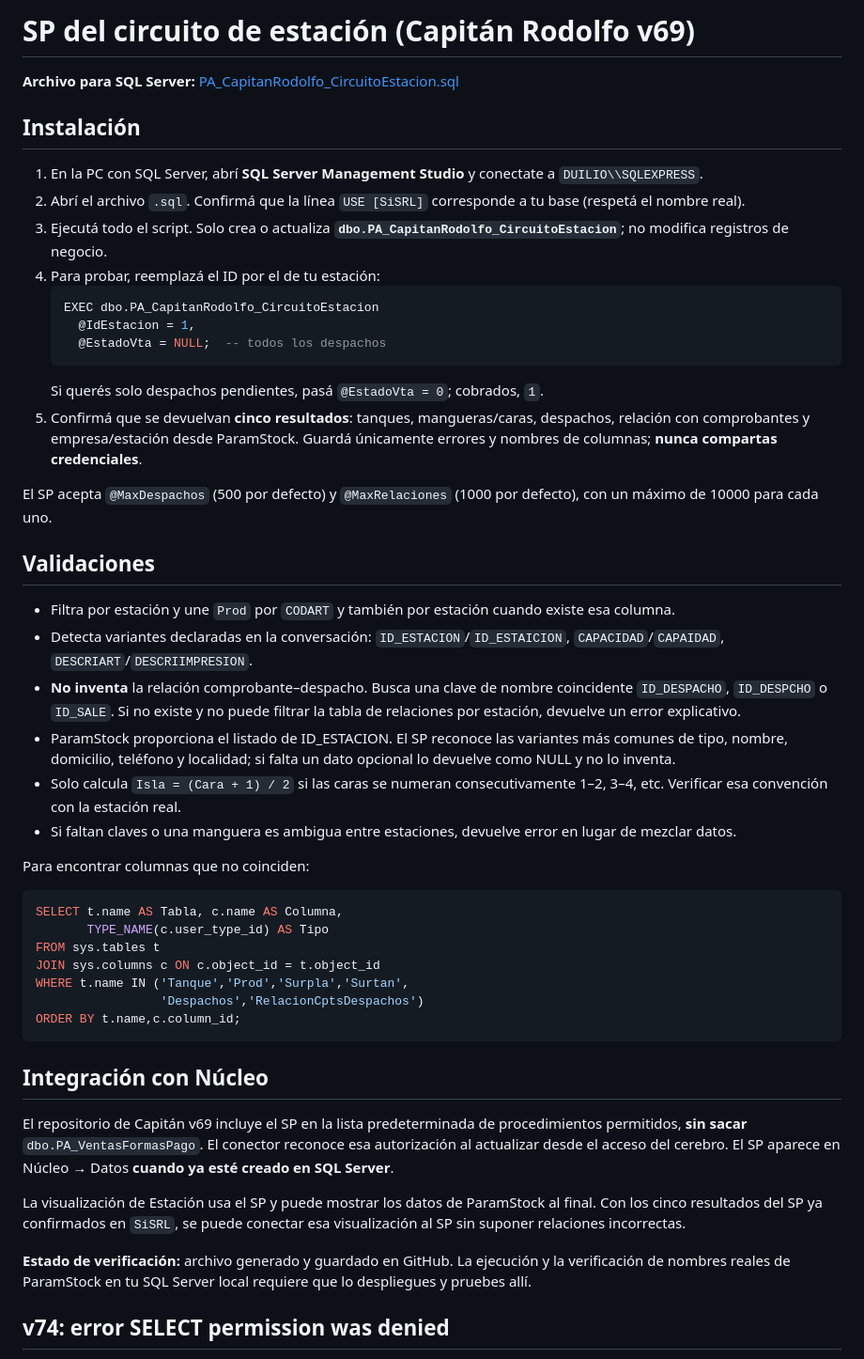
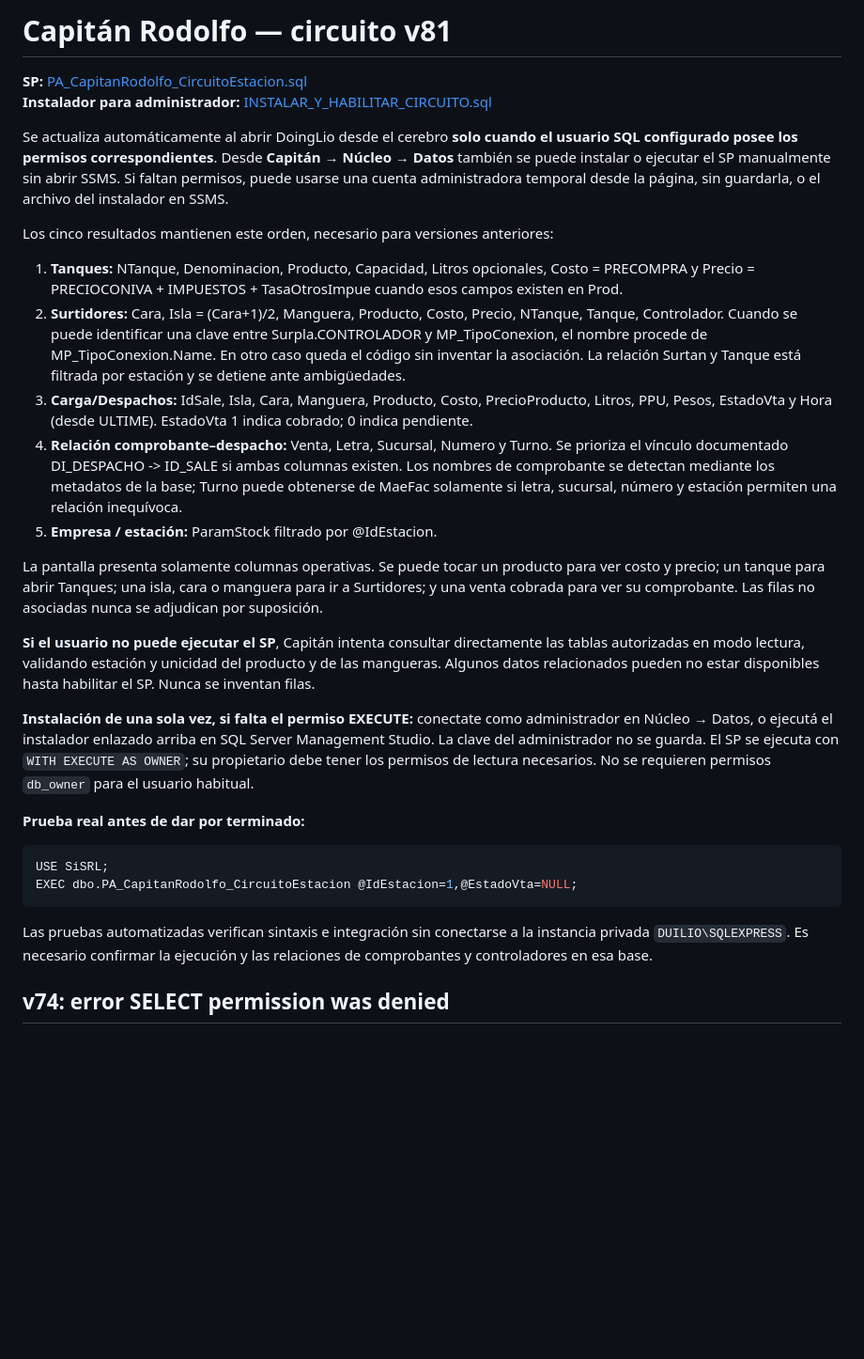
Before and after one commit to DuilioMF/capitan-rodolfo, a Markdown page: sql/README_CircuitoEstacion.md, the part around the change. Shown at 94% size. Rendered like a GitHub page; blank space fills up the shorter version.

Commit message:
v81: documentar Tanques Surtidores Carga, precios, controladores y navegación del circuito

````diff
--- a/sql/README_CircuitoEstacion.md
+++ b/sql/README_CircuitoEstacion.md
@@ -1,51 +1,63 @@
-# SP del circuito de estación (Capitán Rodolfo v69)
+# Capitán Rodolfo — circuito v81
 
-**Archivo para SQL Server:** [PA_CapitanRodolfo_CircuitoEstacion.sql](PA_CapitanRodolfo_CircuitoEstacion.sql)
+**SP:** [PA_CapitanRodolfo_CircuitoEstacion.sql](PA_CapitanRodolfo_CircuitoEstacion.sql)
+**Instalador para administrador:** [INSTALAR_Y_HABILITAR_CIRCUITO.sql](INSTALAR_Y_HABILITAR_CIRCUITO.sql)
 
-## Instalación
+Se actualiza automáticamente al abrir DoingLio desde el cerebro **solo cuando
+el usuario SQL configurado posee los permisos correspondientes**. Desde
+**Capitán → Núcleo → Datos** también se puede instalar o ejecutar el SP
+manualmente sin abrir SSMS. Si faltan permisos, puede usarse una cuenta
+administradora temporal desde la página, sin guardarla, o el archivo del
+instalador en SSMS.
 
-1. En la PC con SQL Server, abrí **SQL Server Management Studio** y conectate a `DUILIO\\SQLEXPRESS`.
-2. Abrí el archivo `.sql`. Confirmá que la línea `USE [SiSRL]` corresponde a tu base (respetá el nombre real).
-3. Ejecutá todo el script. Solo crea o actualiza **`dbo.PA_CapitanRodolfo_CircuitoEstacion`**; no modifica registros de negocio.
-4. Para probar, reemplazá el ID por el de tu estación:
-   ```sql
-   EXEC dbo.PA_CapitanRodolfo_CircuitoEstacion
-     @IdEstacion = 1,
-     @EstadoVta = NULL;  -- todos los despachos
-   ```
-   Si querés solo despachos pendientes, pasá `@EstadoVta = 0`; cobrados, `1`.
-5. Confirmá que se devuelvan **cinco resultados**: tanques, mangueras/caras, despachos, relación con comprobantes y empresa/estación desde ParamStock. Guardá únicamente errores y nombres de columnas; **nunca compartas credenciales**.
+Los cinco resultados mantienen este orden, necesario para versiones anteriores:
 
-El SP acepta `@MaxDespachos` (500 por defecto) y `@MaxRelaciones` (1000 por defecto), con un máximo de 10000 para cada uno.
+1. **Tanques:** NTanque, Denominacion, Producto, Capacidad, Litros opcionales,
+   Costo = PRECOMPRA y Precio = PRECIOCONIVA + IMPUESTOS + TasaOtrosImpue
+   cuando esos campos existen en Prod.
+2. **Surtidores:** Cara, Isla = (Cara+1)/2, Manguera, Producto, Costo, Precio,
+   NTanque, Tanque, Controlador.
+   Cuando se puede identificar una clave entre Surpla.CONTROLADOR y
+   MP_TipoConexion, el nombre procede de MP_TipoConexion.Name. En otro
+   caso queda el código sin inventar la asociación. La relación Surtan y
+   Tanque está filtrada por estación y se detiene ante ambigüedades.
+3. **Carga/Despachos:** IdSale, Isla, Cara, Manguera, Producto, Costo,
+   PrecioProducto, Litros, PPU, Pesos, EstadoVta y Hora (desde ULTIME).
+   EstadoVta 1 indica cobrado; 0 indica pendiente.
+4. **Relación comprobante–despacho:** Venta, Letra, Sucursal, Numero y Turno.
+   Se prioriza el vínculo documentado DI_DESPACHO -> ID_SALE si ambas
+   columnas existen. Los nombres de comprobante se detectan mediante los
+   metadatos de la base; Turno puede obtenerse de MaeFac solamente si
+   letra, sucursal, número y estación permiten una relación inequívoca.
+5. **Empresa / estación:** ParamStock filtrado por @IdEstacion.
 
-## Validaciones
+La pantalla presenta solamente columnas operativas. Se puede tocar un
+producto para ver costo y precio; un tanque para abrir Tanques; una isla,
+cara o manguera para ir a Surtidores; y una venta cobrada para ver
+su comprobante. Las filas no asociadas nunca se adjudican por suposición.
 
-- Filtra por estación y une `Prod` por `CODART` y también por estación cuando existe esa columna.
-- Detecta variantes declaradas en la conversación: `ID_ESTACION`/`ID_ESTAICION`, `CAPACIDAD`/`CAPAIDAD`, `DESCRIART`/`DESCRIIMPRESION`.
-- **No inventa** la relación comprobante–despacho. Busca una clave de nombre coincidente `ID_DESPACHO`, `ID_DESPCHO` o `ID_SALE`. Si no existe y no puede filtrar la tabla de relaciones por estación, devuelve un error explicativo.
-- ParamStock proporciona el listado de ID_ESTACION. El SP reconoce las variantes más comunes de tipo, nombre, domicilio, teléfono y localidad; si falta un dato opcional lo devuelve como NULL y no lo inventa.
-- Solo calcula `Isla = (Cara + 1) / 2` si las caras se numeran consecutivamente 1–2, 3–4, etc. Verificar esa convención con la estación real.
-- Si faltan claves o una manguera es ambigua entre estaciones, devuelve error en lugar de mezclar datos.
+**Si el usuario no puede ejecutar el SP**, Capitán intenta consultar
+directamente las tablas autorizadas en modo lectura, validando estación y
+unicidad del producto y de las mangueras. Algunos datos relacionados pueden
+no estar disponibles hasta habilitar el SP. Nunca se inventan filas.
 
-Para encontrar columnas que no coinciden:
+**Instalación de una sola vez, si falta el permiso EXECUTE:** conectate
+como administrador en Núcleo → Datos, o ejecutá el instalador enlazado
+arriba en SQL Server Management Studio. La clave del administrador no se
+guarda. El SP se ejecuta con `WITH EXECUTE AS OWNER`; su propietario debe
+tener los permisos de lectura necesarios. No se requieren permisos
+`db_owner` para el usuario habitual.
+
+**Prueba real antes de dar por terminado:**
 
 ```sql
-SELECT t.name AS Tabla, c.name AS Columna,
-       TYPE_NAME(c.user_type_id) AS Tipo
-FROM sys.tables t
-JOIN sys.columns c ON c.object_id = t.object_id
-WHERE t.name IN ('Tanque','Prod','Surpla','Surtan',
-                 'Despachos','RelacionCptsDespachos')
-ORDER BY t.name,c.column_id;
+USE SiSRL;
+EXEC dbo.PA_CapitanRodolfo_CircuitoEstacion @IdEstacion=1,@EstadoVta=NULL;
 ```
 
-## Integración con Núcleo
-
-El repositorio de Capitán v69 incluye el SP en la lista predeterminada de procedimientos permitidos, **sin sacar** `dbo.PA_VentasFormasPago`. El conector reconoce esa autorización al actualizar desde el acceso del cerebro. El SP aparece en Núcleo → Datos **cuando ya esté creado en SQL Server**.
-
-La visualización de Estación usa el SP y puede mostrar los datos de ParamStock al final. Con los cinco resultados del SP ya confirmados en `SiSRL`, se puede conectar esa visualización al SP sin suponer relaciones incorrectas.
-
-**Estado de verificación:** archivo generado y guardado en GitHub. La ejecución y la verificación de nombres reales de ParamStock en tu SQL Server local requiere que lo despliegues y pruebes allí.
+Las pruebas automatizadas verifican sintaxis e integración sin conectarse a
+la instancia privada `DUILIO\SQLEXPRESS`. Es necesario confirmar la
+ejecución y las relaciones de comprobantes y controladores en esa base.
 
 ## v74: error SELECT permission was denied
 
````
